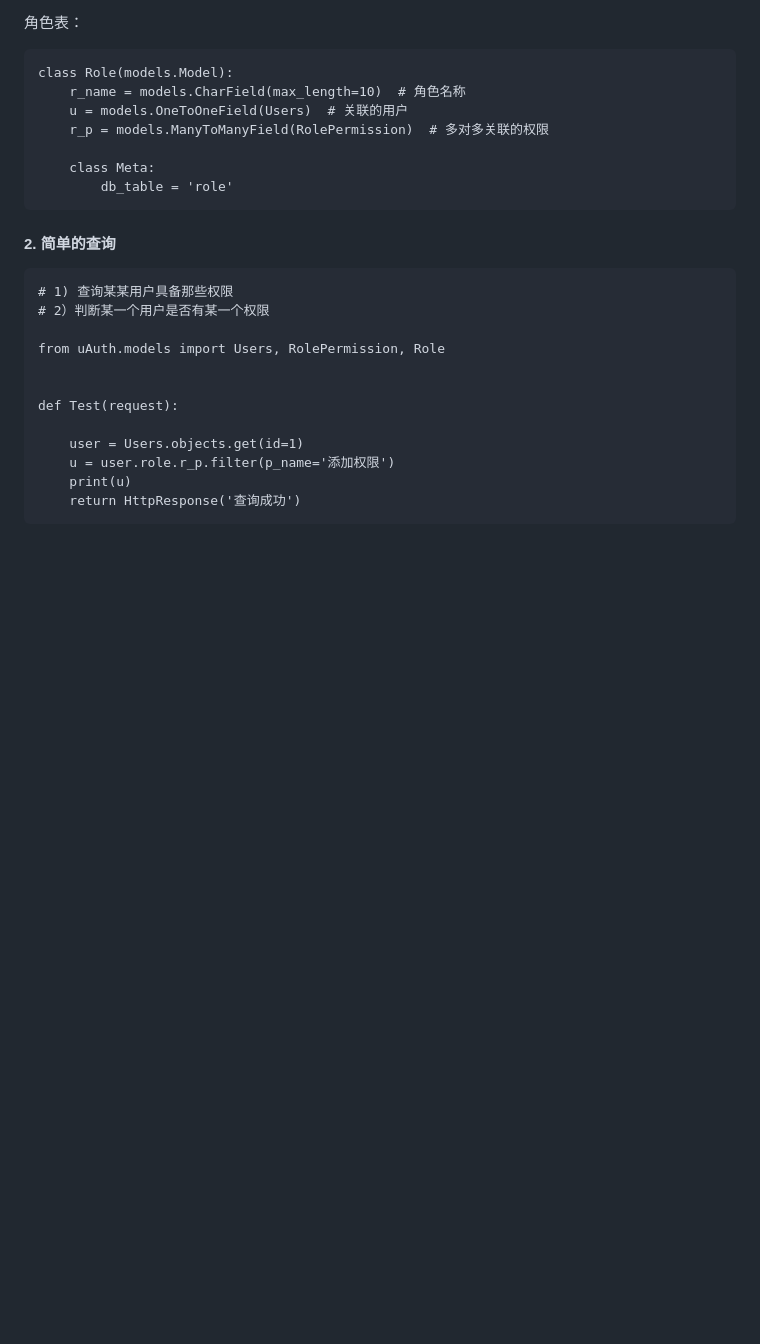
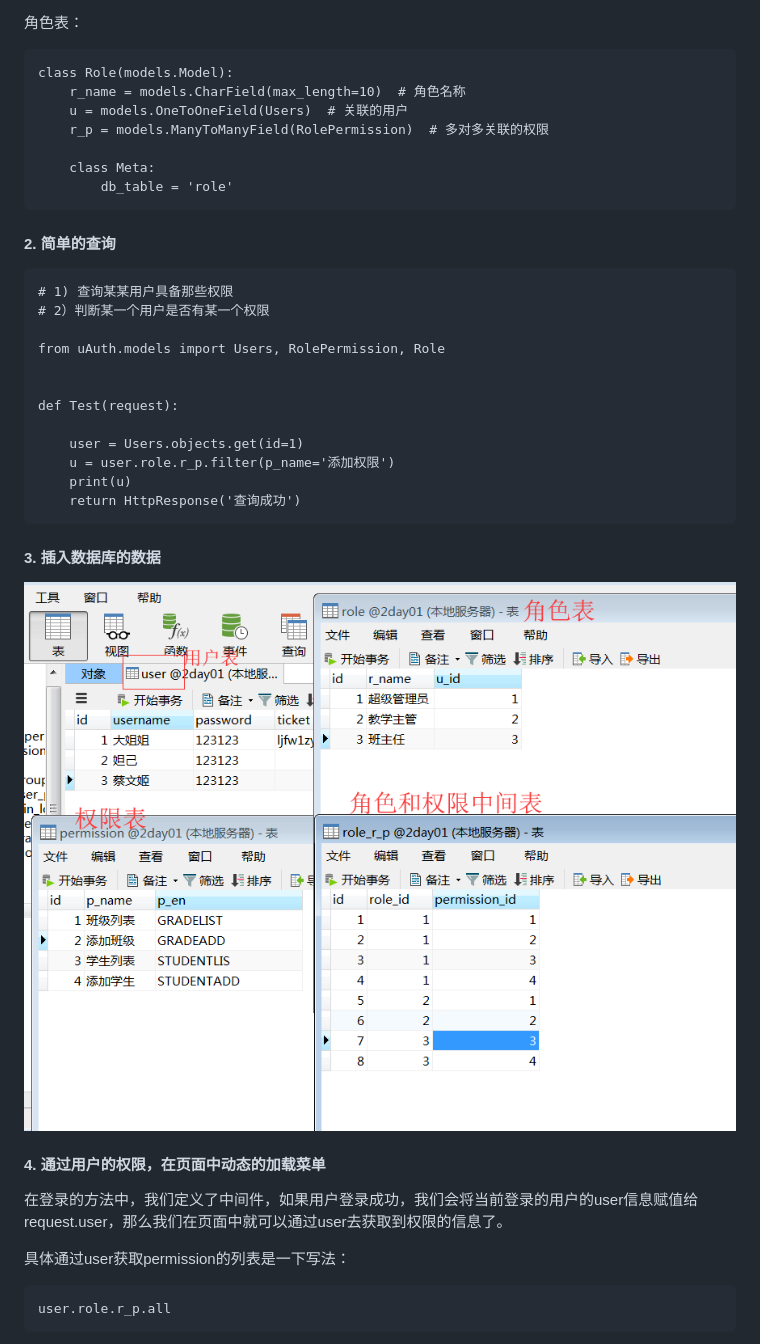
Before and after one commit to coco369/knowledge, a Markdown page: django/8.1django_role_premission.md, the part around the change printed below. Drawn GitHub-style; pictures changed too: django/images/django_role_permission.png (added); blank space fills up the shorter version.

```diff
--- a/django/8.1django_role_premission.md
+++ b/django/8.1django_role_premission.md
@@ -68,3 +68,17 @@ RBAC（Role-Based Access Control，基于角色的访问控制）就是用户通
 	    u = user.role.r_p.filter(p_name='添加权限')
 	    print(u)
 	    return HttpResponse('查询成功')
+
+#### 3. 插入数据库的数据
+
+![图](images/django_role_permission.png)
+
+
+#### 4. 通过用户的权限，在页面中动态的加载菜单
+
+在登录的方法中，我们定义了中间件，如果用户登录成功，我们会将当前登录的用户的user信息赋值给request.user，那么我们在页面中就可以通过user去获取到权限的信息了。
+
+具体通过user获取permission的列表是一下写法：
+
+	user.role.r_p.all
+
```
Also changed, not shown: other parts of django/8.1django_role_premission.md (+58 -0 lines), django/3.2django_temp.md (+74 -0 lines).
